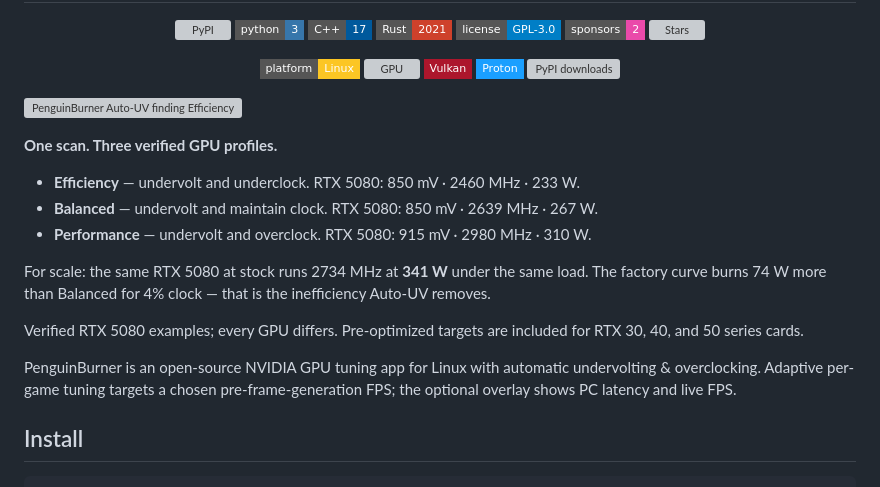
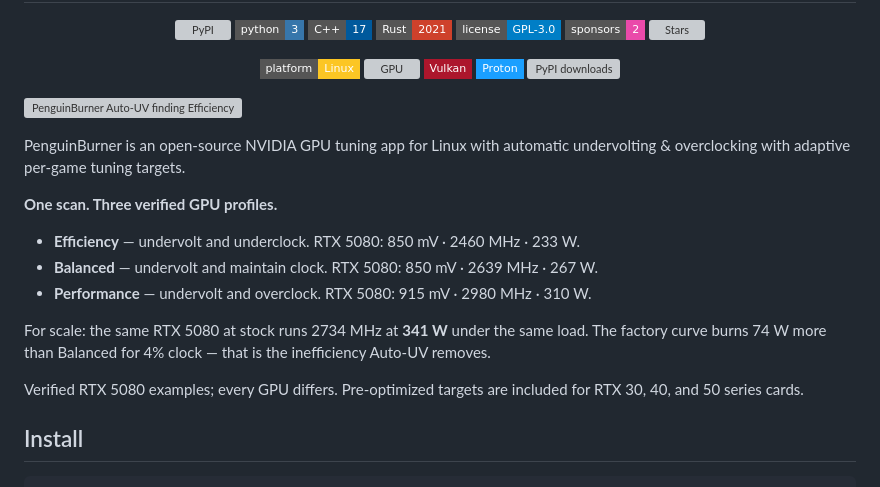
Before and after one commit to Ernold11/PenguinBurner, a Markdown page: README.md, the part around the change. Drawn GitHub-style; badges without logos; grey boxes are pictures that could not be loaded.

Commit message:
Revise README for PenguinBurner app description
Updated README to clarify PenguinBurner features and capabilities.

```diff
--- a/README.md
+++ b/README.md
@@ -19,6 +19,9 @@
 
 ![PenguinBurner Auto-UV finding Efficiency, Balanced, and Performance curves in one scan](docs/assets/auto-uv-full-scan-demo.gif)
 
+PenguinBurner is an open-source NVIDIA GPU tuning app for Linux with
+automatic undervolting & overclocking with adaptive per-game tuning targets.
+
 **One scan. Three verified GPU profiles.**
 
 - **Efficiency** — undervolt and underclock. RTX 5080: 850 mV · 2460 MHz · 233 W.
@@ -31,11 +34,6 @@ that is the inefficiency Auto-UV removes.
 
 Verified RTX 5080 examples; every GPU differs. Pre-optimized targets are
 included for RTX 30, 40, and 50 series cards.
-
-PenguinBurner is an open-source NVIDIA GPU tuning app for Linux with
-automatic undervolting & overclocking. Adaptive per-game tuning targets a
-chosen pre-frame-generation FPS; the optional overlay shows PC latency and live
-FPS.
 
 ## Install
 
```
